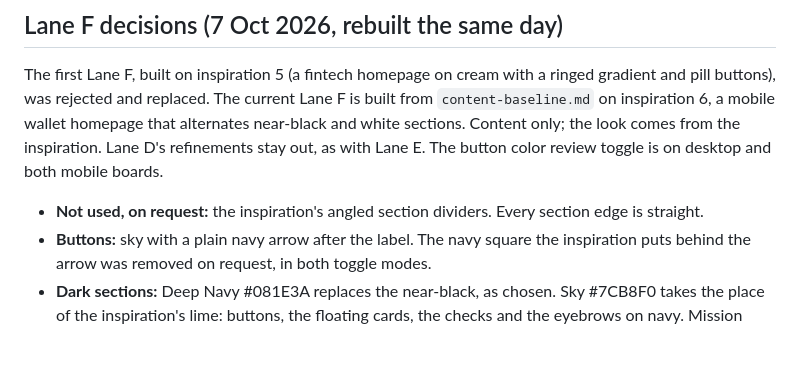
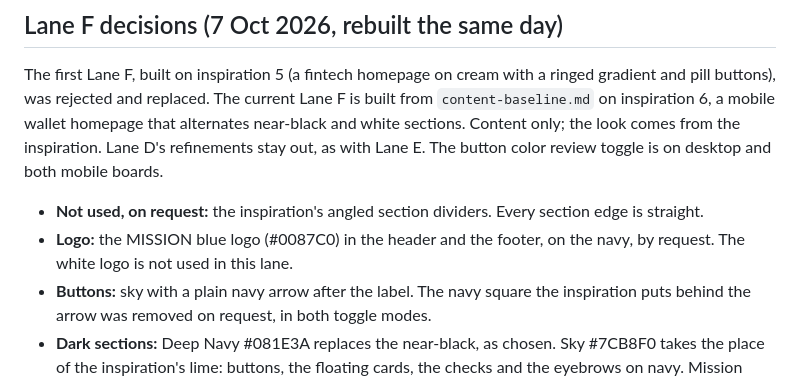
Before and after one commit to GrowthFoundryDigital/mission-website-design, a Markdown page: explorations/README.md, the part around the change. Drawn GitHub-style; blank space fills up the shorter version.

Commit message:
Note Lane F's blue logo
Co-Authored-By: Claude Opus 5.5 <noreply@anthropic.com>
Claude-Session: https://claude.ai/code/session_012q93XrfNfbaCMZx9XQwBaN

```diff
--- a/explorations/README.md
+++ b/explorations/README.md
@@ -95,6 +95,7 @@ Lanes C, D and E each have a review bar at the top of the desktop homepage: "Rev
 The first Lane F, built on inspiration 5 (a fintech homepage on cream with a ringed gradient and pill buttons), was rejected and replaced. The current Lane F is built from `content-baseline.md` on inspiration 6, a mobile wallet homepage that alternates near-black and white sections. Content only; the look comes from the inspiration. Lane D's refinements stay out, as with Lane E. The button color review toggle is on desktop and both mobile boards.
 
 - **Not used, on request:** the inspiration's angled section dividers. Every section edge is straight.
+- **Logo:** the MISSION blue logo (#0087C0) in the header and the footer, on the navy, by request. The white logo is not used in this lane.
 - **Buttons:** sky with a plain navy arrow after the label. The navy square the inspiration puts behind the arrow was removed on request, in both toggle modes.
 - **Dark sections:** Deep Navy #081E3A replaces the near-black, as chosen. Sky #7CB8F0 takes the place of the inspiration's lime: buttons, the floating cards, the checks and the eyebrows on navy. Mission Navy is the button text and arrow, the dark cards and the phone-shaped frames.
 - **Type:** Plus Jakarta Sans, after the inspiration's rounded grotesk. Headings Bold, one color, left-aligned. The inspiration's faint vertical column guides were tried and removed on request.
```
